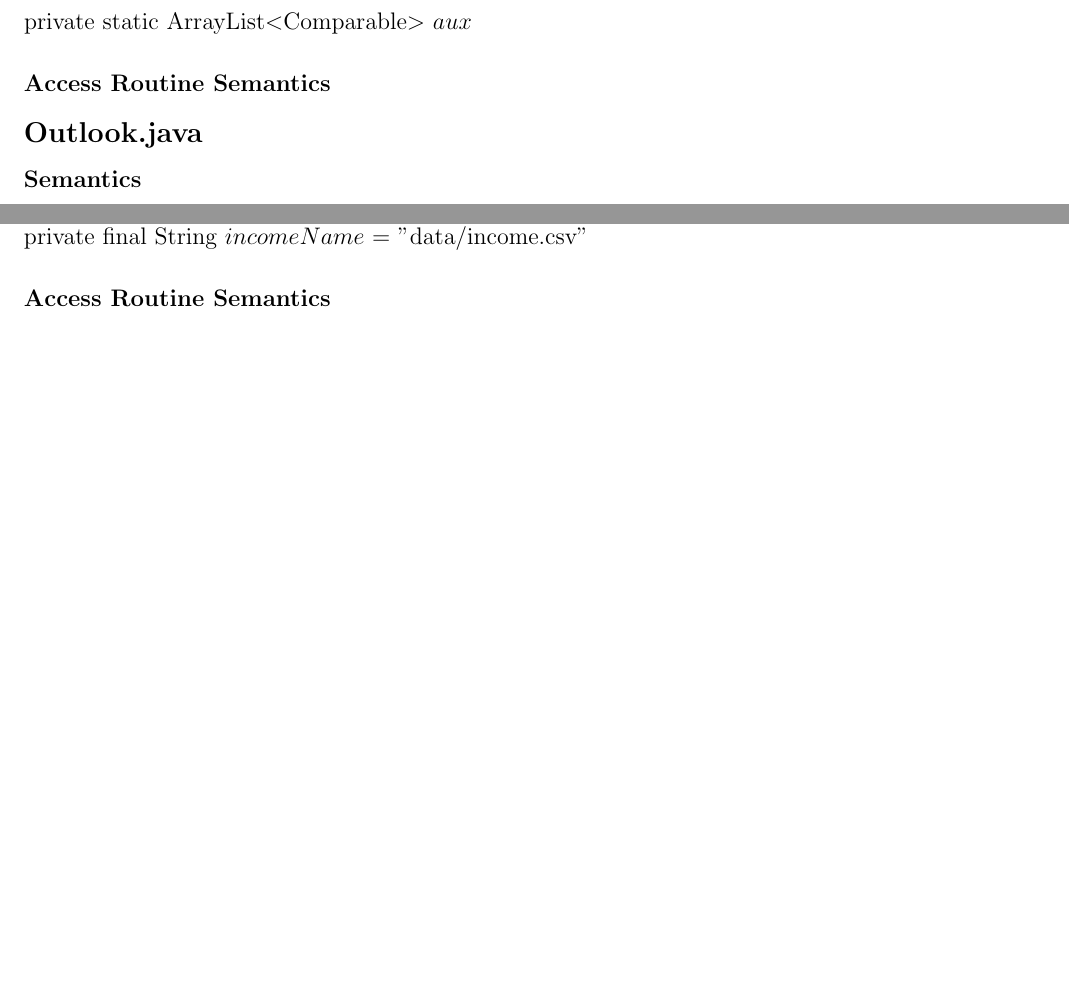
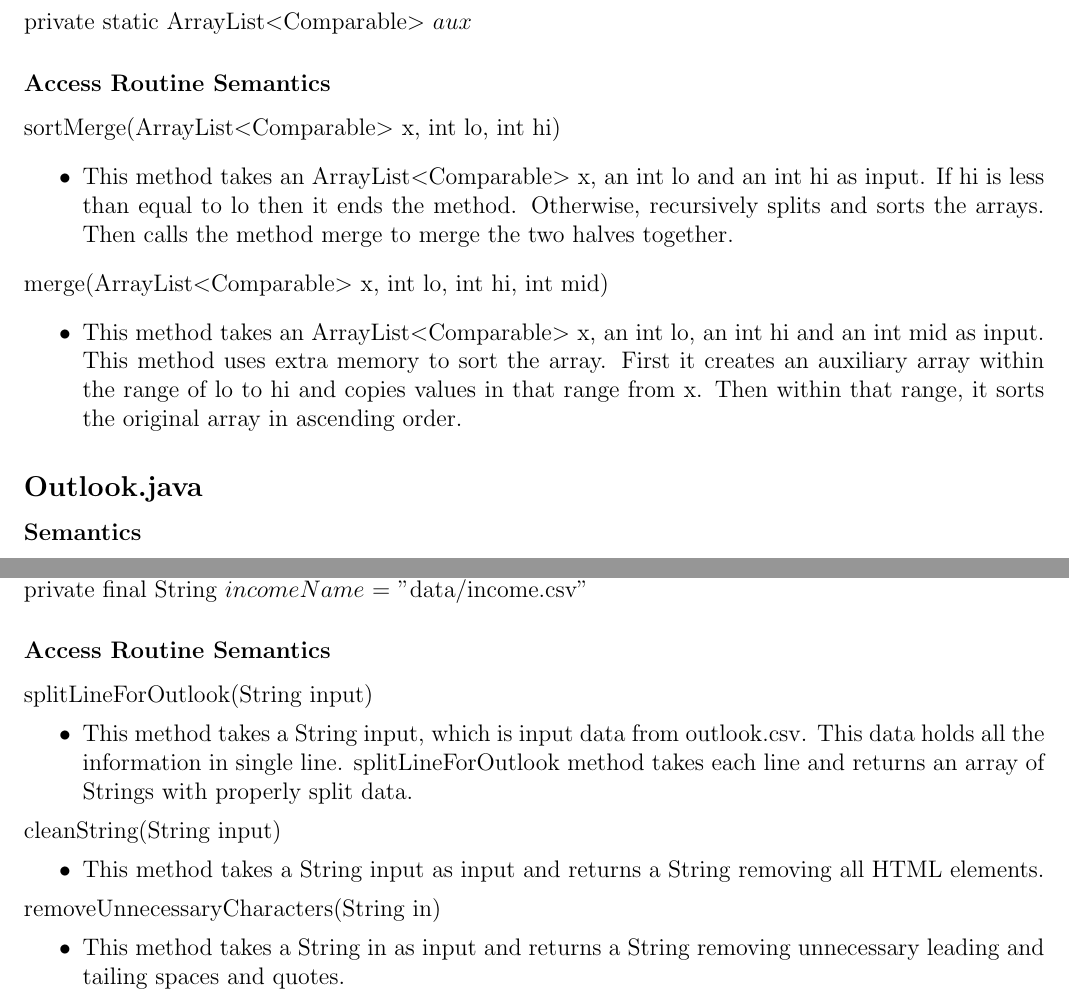
Before and after one commit to TasnimNoshin/Relocate, a LaTeX document (SupportingDocuments/design_doc.tex): two parts of pages 35 and 36 of 38, joined at a grey line, cut so that both start at the same text, the shorter picture padded with empty space. Compiled offline with pdfLaTeX.

Commit message:
Updated MIS for private methods

```diff
--- a/SupportingDocuments/design_doc.tex
+++ b/SupportingDocuments/design_doc.tex
@@ -1252,6 +1258,15 @@ ArrayList$<$CityIncome$>$ $cities$
 	private static ArrayList$<$Comparable$>$ $aux$
 \subsubsection*{Access Routine Semantics}
 
+\noindent sortMerge(ArrayList$<$Comparable$>$ x, int lo, int hi)
+\begin{itemize}
+\item This method takes an ArrayList$<$Comparable$>$ x, an int lo and an int hi as input. If hi is less than equal to lo then it ends the method. Otherwise, recursively splits and sorts the arrays. Then calls the method merge to merge the two halves together.
+\end{itemize}
+
+\noindent merge(ArrayList$<$Comparable$>$ x, int lo, int hi, int mid)
+\begin{itemize}
+\item This method takes an ArrayList$<$Comparable$>$ x, an int lo, an int hi and an int mid as input. This method uses extra memory to sort the array. First it creates an auxiliary array within the range of lo to hi and copies values in that range from x. Then within that range, it sorts the original array in ascending order.
+\end{itemize}
 
 \subsection*{Outlook.java}\label{poutlook}
 
@@ -1289,6 +1308,21 @@ ArrayList$<$CityIncome$>$ $cities$
 	private final String $outlookName$ = "data/outlooks.csv"\\
 	private final String $incomeName$ = "data/income.csv"
 \subsubsection*{Access Routine Semantics}
+
+\noindent splitLineForOutlook(String input)
+\begin{itemize}
+\item This method takes a String input, which is input data from outlook.csv. This data holds all the information in single line. splitLineForOutlook method takes each line and returns an array of Strings with properly split data.
+\end{itemize}
+
+\noindent cleanString(String input)
+\begin{itemize}
+\item This method takes a String input as input and returns a String removing all HTML elements.
+\end{itemize}
+
+\noindent removeUnnecessaryCharacters(String in)
+\begin{itemize}
+\item This method takes a String in as input and returns a String removing unnecessary leading and tailing spaces and quotes.
+\end{itemize}
 
 
 \subsection*{Province.java}\label{pprov}
```
Also changed, not shown: SupportingDocuments/design_doc.tex (21 more changed lines).
